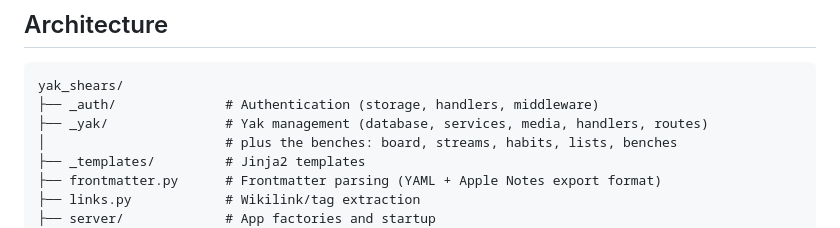
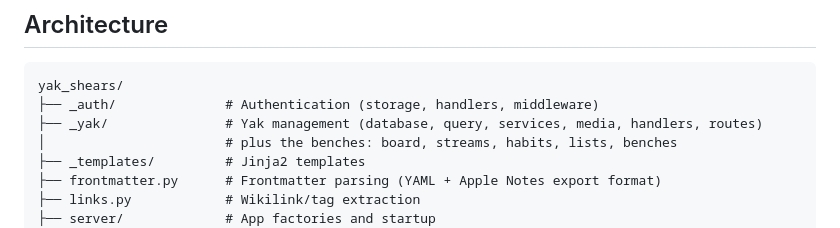
Before and after one commit to KyleKing/yak-shears, a Markdown page: docs/STATUS.md, the part around the change. GitHub-like rendering.

Commit message:
docs: note the query module in the architecture map

````diff
--- a/docs/STATUS.md
+++ b/docs/STATUS.md
@@ -44,7 +44,7 @@ What exists today. Sequenced work lives in [PLAN.md](./PLAN.md) and the vision i
 ```
 yak_shears/
 ├── _auth/              # Authentication (storage, handlers, middleware)
-├── _yak/               # Yak management (database, services, media, handlers, routes)
+├── _yak/               # Yak management (database, query, services, media, handlers, routes)
 │                       # plus the benches: board, streams, habits, lists, benches
 ├── _templates/         # Jinja2 templates
 ├── frontmatter.py      # Frontmatter parsing (YAML + Apple Notes export format)
````
